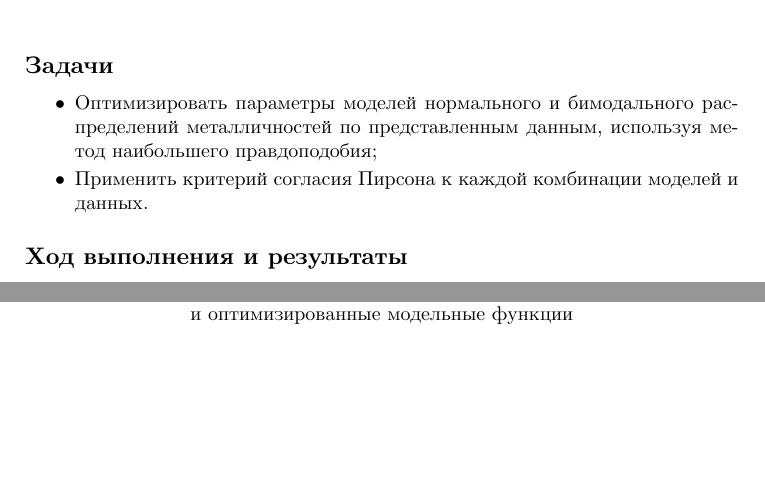
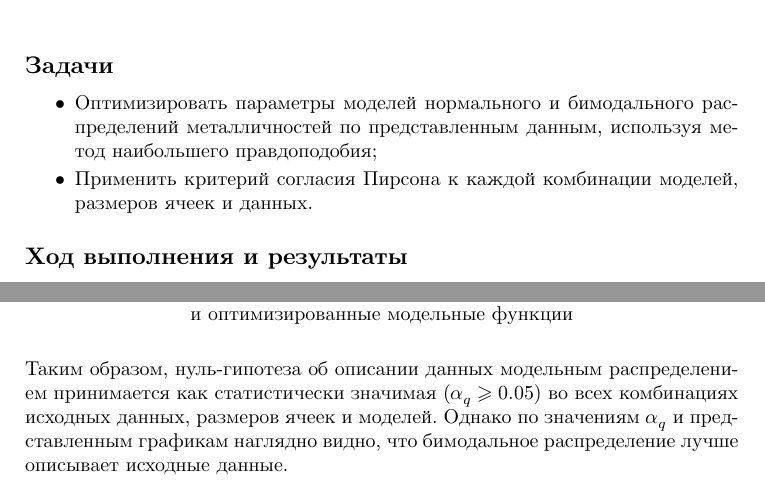
Before and after one commit to paveloom-university/Stellar-Astronomy-Special-Workshop-S10-2022, a LaTeX document (report/report.tex): two parts of pages 1 and 4 of 4, joined at a grey line, cut so that both start at the same text, the shorter picture padded with empty space. Compiled offline with LuaLaTeX; a missing font is replaced by an installed copy or a similar font.

Commit message:
Add conclusion.

```diff
--- a/report/report.tex
+++ b/report/report.tex
@@ -69,7 +69,7 @@
 \begin{itemize}
   \setlength\itemsep{-0.1em}
   \item Оптимизировать параметры моделей нормального и бимодального распределений металличностей по представленным данным, используя метод наибольшего правдоподобия;
-  \item Применить критерий согласия Пирсона к каждой комбинации моделей и данных.
+  \item Применить критерий согласия Пирсона к каждой комбинации моделей, размеров ячеек и данных.
 \end{itemize}
 
 \subsection*{Ход выполнения и результаты}
@@ -168,4 +168,6 @@
   \caption{Гистограммы данных из файла \texttt{wo\_p123.dat} \\ и оптимизированные модельные функции}
 \end{figure}
 
+Таким образом, нуль-гипотеза об описании данных модельным распределением принимается как статистически значимая ($ \alpha_q \geqslant 0.05 $) во всех комбинациях исходных данных, размеров ячеек и моделей. Однако по значениям $ \alpha_q $ и представленным графикам наглядно видно, что бимодальное распределение лучше описывает исходные данные.
+
 \end{document}
```
Also changed, not shown: report/report.pdf.
